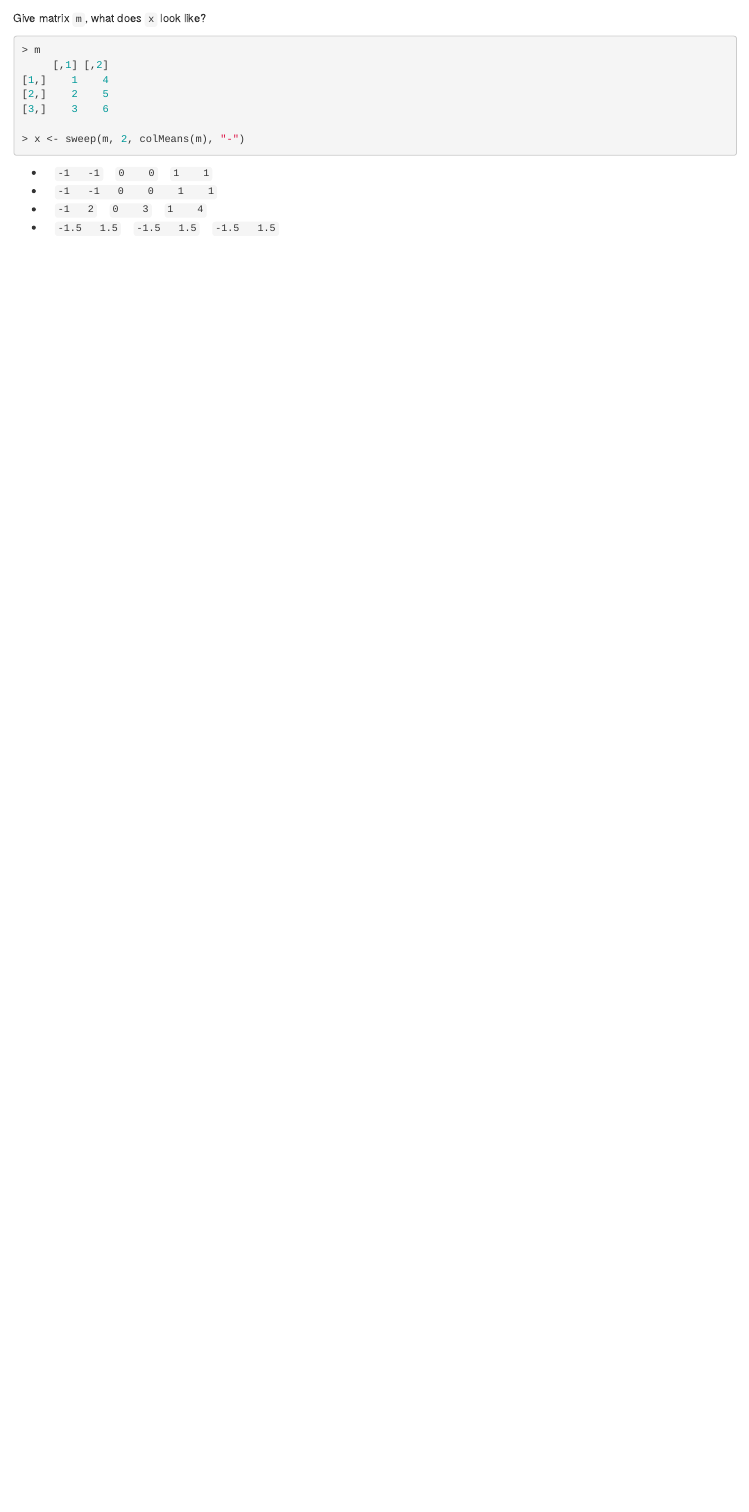
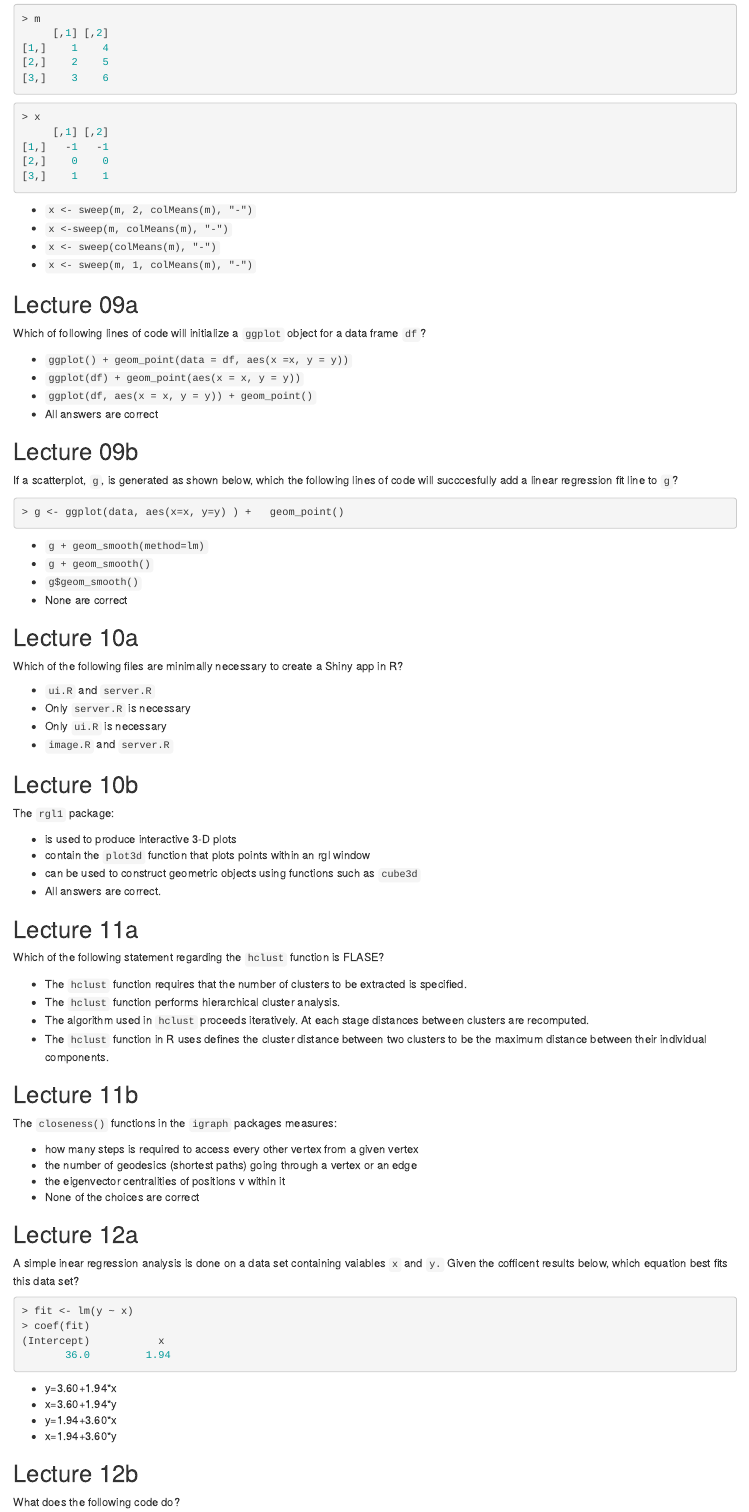
Before and after one commit to sneha-krishna/hs616, an R Markdown document (final_exam_questions.Rmd): the page in a window 1100 px wide, from 500 px down before the commit and from 560 px down after it. Rendered offline with R 4.5, knitr and Pandoc, with nearby package versions.

Commit message:
add final exams q's

````diff
--- a/final_exam_questions.Rmd
+++ b/final_exam_questions.Rmd
@@ -23,7 +22,7 @@ Cumulative Proportion  0.9246187 0.97768521 0.99478782 1.000000000
 
 ## Lecture 08b
 
-Give matrix `m`, what does `x` look like?
+The `sweep` function returns an array obtained from an input array by sweeping out a summary statistic. Which of following lines of code will succesfully modify matrix `m`to generate matrix `x`?
 
 ```r
 > m
@@ -42 +34,0 @@ Give matrix `m`, what does `x` look like?
-* &nbsp;&nbsp; ` -1   -1   0    0    1    1`
@@ -48,3 +35,92 @@ Give matrix `m`, what does `x` look like?
-* &nbsp;&nbsp; `-1.5   1.5`
-&nbsp;&nbsp; `-1.5   1.5`
-&nbsp;&nbsp; `-1.5   1.5`
+```r
+> x
+     [,1] [,2]
+[1,]   -1   -1
+[2,]    0    0
+[3,]    1    1
+```
+
+* `x <- sweep(m, 2, colMeans(m), "-")`
+* `x <-sweep(m, colMeans(m), "-")`
+* `x <- sweep(colMeans(m), "-")`
+* `x <- sweep(m, 1, colMeans(m), "-")`
+
+## Lecture 09a
+
+Which of following lines of code will initialize a `ggplot` object for a data frame `df`?
+
+* `ggplot() + geom_point(data = df, aes(x =x, y = y))`
+* `ggplot(df) + geom_point(aes(x = x, y = y))`
+* `ggplot(df, aes(x = x, y = y)) + geom_point()`
+* All answers are correct
+
+## Lecture 09b
+
+If a scatterplot, `g`, is generated as shown below, which the following lines of code will succcesfully add a linear regression fit line to `g`?
+
+```r
+> g <- ggplot(data, aes(x=x, y=y) ) +   geom_point()
+```
+
+* `g + geom_smooth(method=lm)`
+* `g + geom_smooth()`
+* `g$geom_smooth()`
+* None are correct
+
+## Lecture 10a
+
+Which of the following files are minimally necessary to create a Shiny app in R?
+
+* `ui.R` and `server.R`
+* Only `server.R` is necessary
+* Only `ui.R` is necessary
+* `image.R` and `server.R`
+
+## Lecture 10b
+
+The `rgl1` package:
+
+* is used to produce interactive 3-D plots
+* contain the `plot3d` function that plots points within an rgl window
+* can be used to construct geometric objects using functions such as `cube3d`
+* All answers are correct.
+
+## Lecture 11a
+
+Which of the following statement regarding the `hclust` function is FLASE?
+
+* The `hclust` function requires that the number of clusters to be extracted is specified.
+* The `hclust` function performs hierarchical cluster analysis.
+* The algorithm used in `hclust` proceeds iteratively. At each stage distances between clusters are recomputed.
+*  The `hclust` function in R uses defines the cluster distance between two clusters to be the maximum distance between their individual components.
+
+## Lecture 11b
+
+The `closeness()` functions in the `igraph` packages measures:
+
+* how many steps is required to access every other vertex from a given vertex
+* the number of geodesics (shortest paths) going through a vertex or an edge
+* the eigenvector centralities of positions v within it
+* None of the choices are correct
+
+## Lecture 12a
+
+A simple inear regression analysis is done on a data set containing vaiables `x` and `y.` Given the cofficent results below, which equation best fits this data set?
+
+```r
+> fit <- lm(y ~ x)
+> coef(fit)
+(Intercept)           x
+       36.0         1.94
+```
+
+* y=3.60+1.94*x
+* x=3.60+1.94*y
+* y=1.94+3.60*x
+* x=1.94+3.60*y
+
+## Lecture 12b
+
+What does the following code do?
+
+```r
````
Also changed, not shown: final_exam_questions.md, final_exam_questions.Rmd (77 more changed lines).
